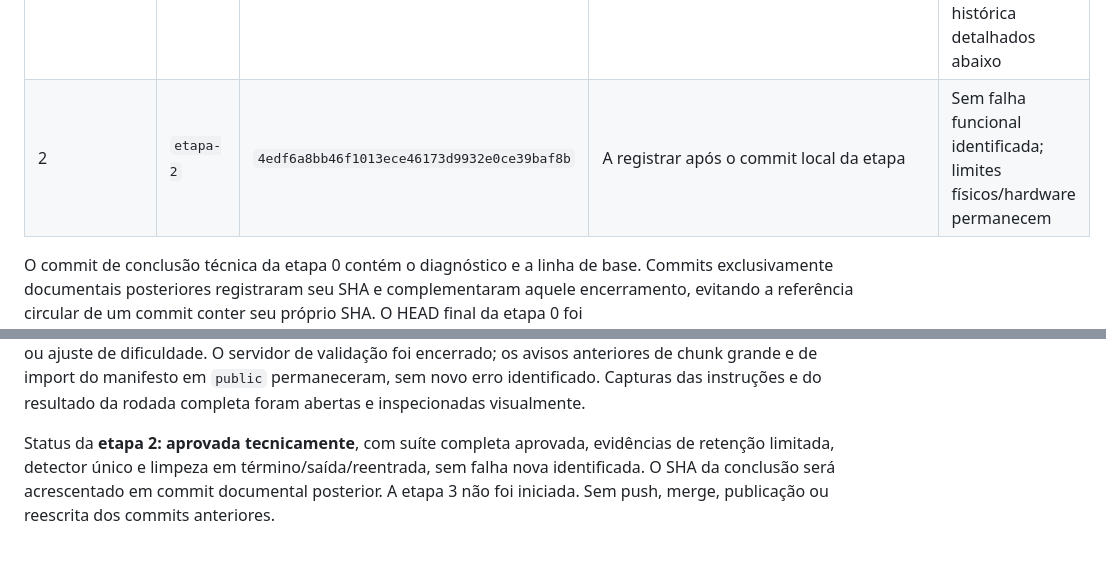
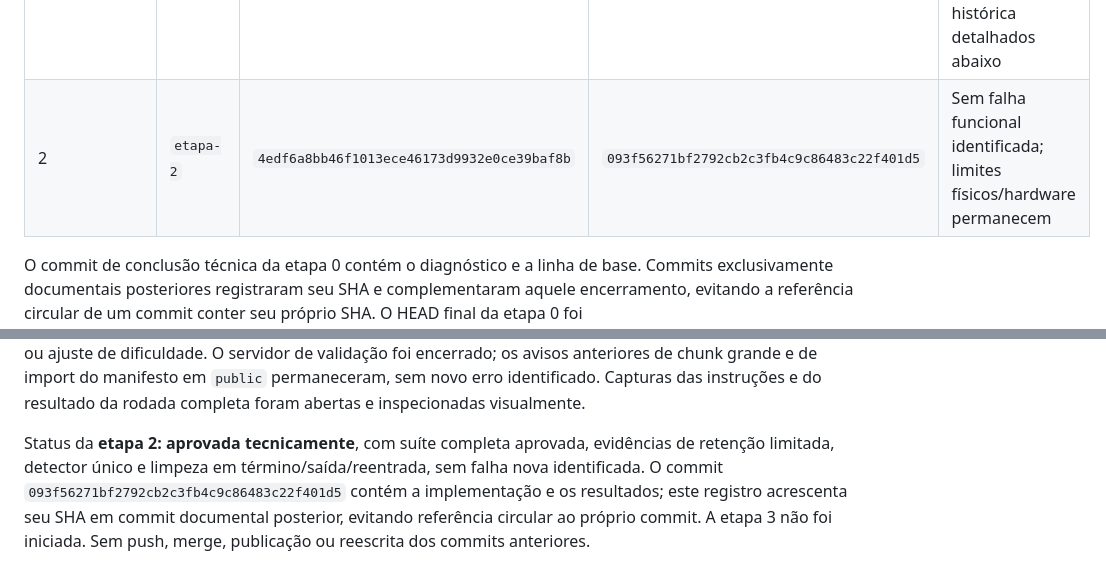
Before and after one commit to sdl9/pet-educa, a Markdown page: docs/organizacao-entrega.md, 2 parts joined by grey strips. Rendered like a GitHub page.

Commit message:
docs(etapa-2): registrar commit de conclusao

```diff
--- a/docs/organizacao-entrega.md
+++ b/docs/organizacao-entrega.md
@@ -15,7 +15,7 @@ Registro da etapa 0, executada em 24/10/2026 (America/Sao_Paulo): linha de base,
 | 0 | `etapa-0` | `dd334db2a1ffae306ce45c91bc04526821a76ac7` | `a06f1159a7caae3c41ae24eab78fc881b08c5347` | Expectativas históricas divergentes; aparelho físico e GPU de hardware não verificados |
 | 1 | `etapa-1` | `140655f14ba60b65a98bfe469c34ee24c0fe9ef5` | `947b2cb2d1e6a0ff9ddb63bb0830b53aebea6c4e` | Pendência temporal encerrada pelo complemento abaixo; cobertura física/hardware permanece pendente |
 | 1 — complemento de retomada | `etapa-1` | `77317bf82076adffea050f1d1e5060f2d60f32eb` | `28ecef3aa571d1ef8eecce6d9c476798559bacb1` | Sem pendência de sincronização identificada; limites da captura histórica detalhados abaixo |
-| 2 | `etapa-2` | `4edf6a8bb46f1013ece46173d9932e0ce39baf8b` | A registrar após o commit local da etapa | Sem falha funcional identificada; limites físicos/hardware permanecem |
+| 2 | `etapa-2` | `4edf6a8bb46f1013ece46173d9932e0ce39baf8b` | `093f56271bf2792cb2c3fb4c9c86483c22f401d5` | Sem falha funcional identificada; limites físicos/hardware permanecem |
 
 O commit de conclusão técnica da etapa 0 contém o diagnóstico e a linha de base. Commits exclusivamente documentais posteriores registraram seu SHA e complementaram aquele encerramento, evitando a referência circular de um commit conter seu próprio SHA. O HEAD final da etapa 0 foi `140655f14ba60b65a98bfe469c34ee24c0fe9ef5`. A autorização posterior da etapa 1 está limitada à seção correspondente; não autoriza avançar à etapa 2.
 
@@ -365,4 +365,4 @@ Evidências fora de `public`: saídas ignoradas `tmp/food-ui-validation/` e dire
 
 Arquivos da etapa: `src/game/scenes/FoodGame.js`, `src/game/objects/FoodObjects.js`, `tests/foodGameUI.browser-check.mjs`, `docs/food-game-ui.md` e este registro. Os outros 305 arquivos de entrada foram conferidos por SHA-256, sem divergência. Nenhuma dependência, versão, lockfile, asset, configuração Vite, nome/registro de cena ou teste dos outros jogos foi modificado. Sem pooling, refatoração adicional de UI ou ajuste de dificuldade. O servidor de validação foi encerrado; os avisos anteriores de chunk grande e de import do manifesto em `public` permaneceram, sem novo erro identificado. Capturas das instruções e do resultado da rodada completa foram abertas e inspecionadas visualmente.
 
-Status da **etapa 2: aprovada tecnicamente**, com suíte completa aprovada, evidências de retenção limitada, detector único e limpeza em término/saída/reentrada, sem falha nova identificada. O SHA da conclusão será acrescentado em commit documental posterior. A etapa 3 não foi iniciada. Sem push, merge, publicação ou reescrita dos commits anteriores.
+Status da **etapa 2: aprovada tecnicamente**, com suíte completa aprovada, evidências de retenção limitada, detector único e limpeza em término/saída/reentrada, sem falha nova identificada. O commit `093f56271bf2792cb2c3fb4c9c86483c22f401d5` contém a implementação e os resultados; este registro acrescenta seu SHA em commit documental posterior, evitando referência circular ao próprio commit. A etapa 3 não foi iniciada. Sem push, merge, publicação ou reescrita dos commits anteriores.
```
